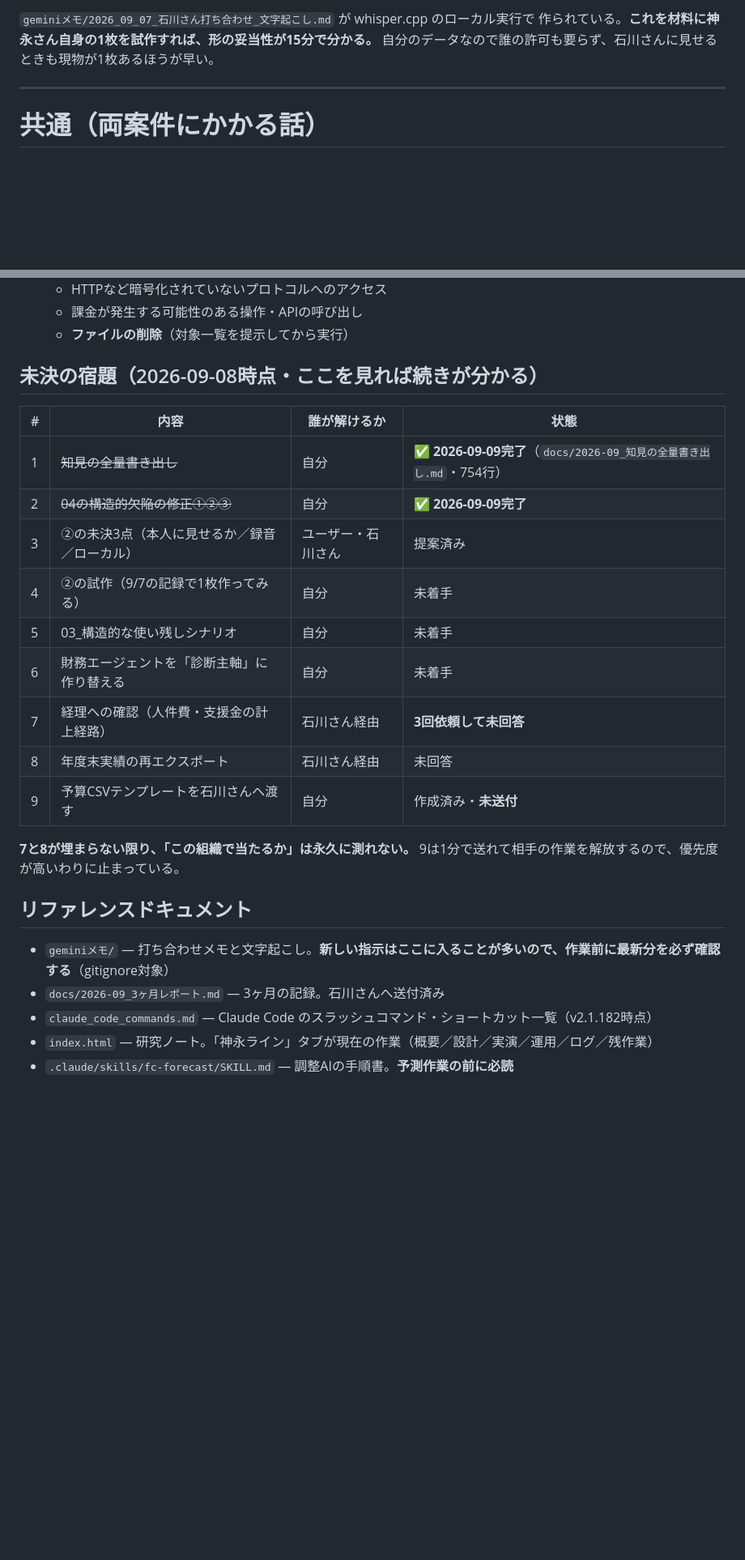
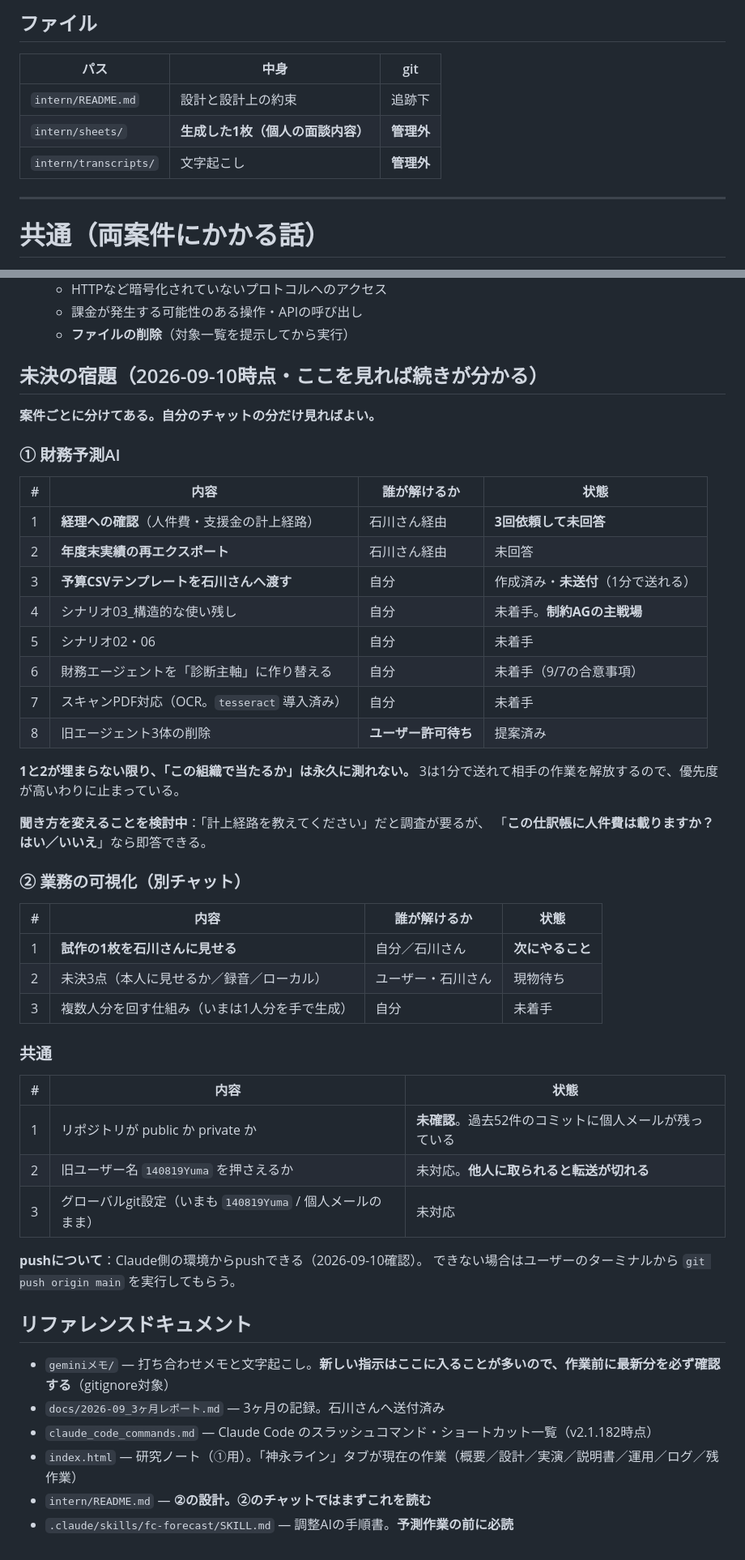
Before and after one commit to 140819Yuma/ai-3bcc11ce4ec7, a Markdown page: CLAUDE.md, 2 parts joined by grey strips. Shown at 81% size. Drawn GitHub-style; blank space fills up the shorter version.

```diff
--- a/CLAUDE.md
+++ b/CLAUDE.md
@@ -397,7 +407,11 @@ python3 agent/ledger.py settle P3 2025-06 <確定額>
 
-`geminiメモ/2026_09_07_石川さん打ち合わせ_文字起こし.md` が whisper.cpp のローカル実行で
-作られている。**これを材料に神永さん自身の1枚を試作すれば、形の妥当性が15分で分かる。**
-自分のデータなので誰の許可も要らず、石川さんに見せるときも現物が1枚あるほうが早い。
+## ファイル
+
+| パス | 中身 | git |
+|---|---|---|
+| `intern/README.md` | 設計と設計上の約束 | 追跡下 |
+| `intern/sheets/` | **生成した1枚（個人の面談内容）** | **管理外** |
+| `intern/transcripts/` | 文字起こし | **管理外** |
 
 ---
 
@@ -440,27 +454,53 @@ python3 agent/ledger.py settle P3 2025-06 <確定額>
   - 課金が発生する可能性のある操作・APIの呼び出し
   - **ファイルの削除**（対象一覧を提示してから実行）
 
-## 未決の宿題（2026-09-08時点・ここを見れば続きが分かる）
+## 未決の宿題（2026-09-10時点・ここを見れば続きが分かる）
+
+**案件ごとに分けてある。自分のチャットの分だけ見ればよい。**
+
+### ① 財務予測AI
 
 | # | 内容 | 誰が解けるか | 状態 |
 |---|---|---|---|
-| 1 | ~~知見の全量書き出し~~ | 自分 | ✅ **2026-09-09完了**（`docs/2026-09_知見の全量書き出し.md`・754行） |
-| 2 | ~~04の構造的欠陥の修正①②③~~ | 自分 | ✅ **2026-09-09完了** |
-| 3 | ②の未決3点（本人に見せるか／録音／ローカル） | ユーザー・石川さん | 提案済み |
-| 4 | ②の試作（9/7の記録で1枚作ってみる） | 自分 | 未着手 |
-| 5 | 03_構造的な使い残しシナリオ | 自分 | 未着手 |
-| 6 | 財務エージェントを「診断主軸」に作り替える | 自分 | 未着手 |
-| 7 | 経理への確認（人件費・支援金の計上経路） | 石川さん経由 | **3回依頼して未回答** |
-| 8 | 年度末実績の再エクスポート | 石川さん経由 | 未回答 |
-| 9 | 予算CSVテンプレートを石川さんへ渡す | 自分 | 作成済み・**未送付** |
+| 1 | **経理への確認**（人件費・支援金の計上経路） | 石川さん経由 | **3回依頼して未回答** |
+| 2 | **年度末実績の再エクスポート** | 石川さん経由 | 未回答 |
+| 3 | **予算CSVテンプレートを石川さんへ渡す** | 自分 | 作成済み・**未送付**（1分で送れる） |
+| 4 | シナリオ03_構造的な使い残し | 自分 | 未着手。**制約AGの主戦場** |
+| 5 | シナリオ02・06 | 自分 | 未着手 |
+| 6 | 財務エージェントを「診断主軸」に作り替える | 自分 | 未着手（9/7の合意事項） |
+| 7 | スキャンPDF対応（OCR。`tesseract` 導入済み） | 自分 | 未着手 |
+| 8 | 旧エージェント3体の削除 | **ユーザー許可待ち** | 提案済み |
 
-**7と8が埋まらない限り、「この組織で当たるか」は永久に測れない。**
-9は1分で送れて相手の作業を解放するので、優先度が高いわりに止まっている。
+**1と2が埋まらない限り、「この組織で当たるか」は永久に測れない。**
+3は1分で送れて相手の作業を解放するので、優先度が高いわりに止まっている。
+
+**聞き方を変えることを検討中**：「計上経路を教えてください」だと調査が要るが、
+「**この仕訳帳に人件費は載りますか？ はい／いいえ**」なら即答できる。
+
+### ② 業務の可視化（別チャット）
+
+| # | 内容 | 誰が解けるか | 状態 |
+|---|---|---|---|
+| 1 | **試作の1枚を石川さんに見せる** | 自分／石川さん | **次にやること** |
+| 2 | 未決3点（本人に見せるか／録音／ローカル） | ユーザー・石川さん | 現物待ち |
+| 3 | 複数人分を回す仕組み（いまは1人分を手で生成） | 自分 | 未着手 |
+
+### 共通
+
+| # | 内容 | 状態 |
+|---|---|---|
+| 1 | リポジトリが public か private か | **未確認**。過去52件のコミットに個人メールが残っている |
+| 2 | 旧ユーザー名 `140819Yuma` を押さえるか | 未対応。**他人に取られると転送が切れる** |
+| 3 | グローバルgit設定（いまも `140819Yuma` / 個人メールのまま） | 未対応 |
+
+**pushについて**：Claude側の環境からpushできる（2026-09-10確認）。
+できない場合はユーザーのターミナルから `git push origin main` を実行してもらう。
 
 ## リファレンスドキュメント
 
 - `geminiメモ/` — 打ち合わせメモと文字起こし。**新しい指示はここに入ることが多いので、作業前に最新分を必ず確認する**（gitignore対象）
 - `docs/2026-09_3ヶ月レポート.md` — 3ヶ月の記録。石川さんへ送付済み
 - `claude_code_commands.md` — Claude Code のスラッシュコマンド・ショートカット一覧（v2.1.182時点）
-- `index.html` — 研究ノート。「神永ライン」タブが現在の作業（概要／設計／実演／運用／ログ／残作業）
+- `index.html` — 研究ノート（①用）。「神永ライン」タブが現在の作業（概要／設計／実演／説明書／運用／ログ／残作業）
+- `intern/README.md` — **②の設計。②のチャットではまずこれを読む**
 - `.claude/skills/fc-forecast/SKILL.md` — 調整AIの手順書。**予測作業の前に必読**
```
Also changed, not shown: other parts of CLAUDE.md (+61 -51 lines).
